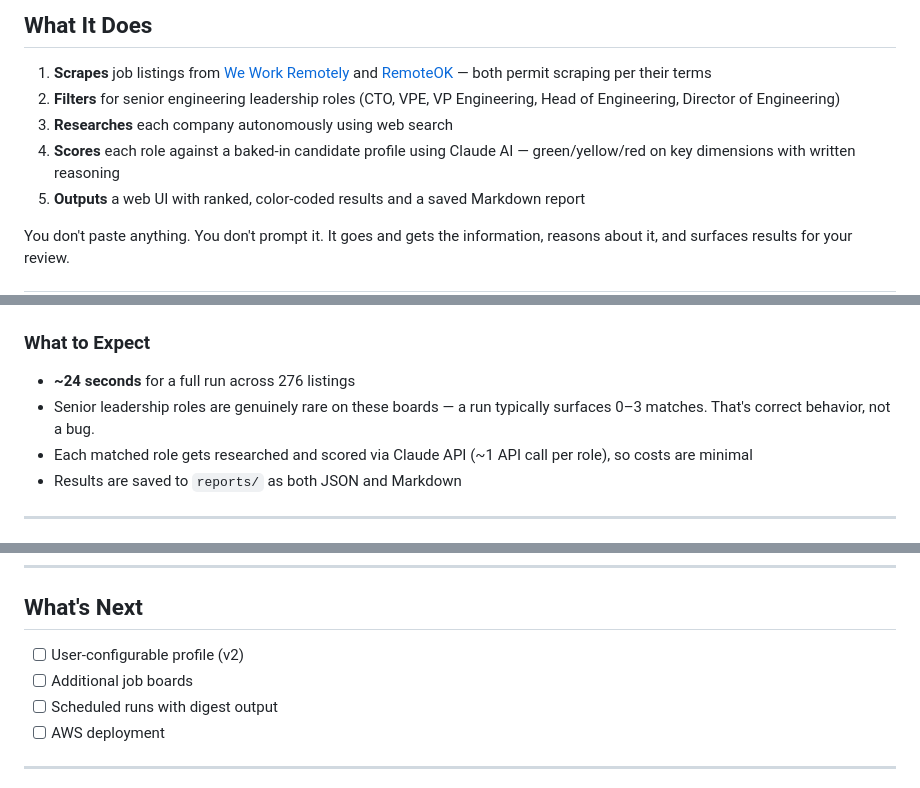
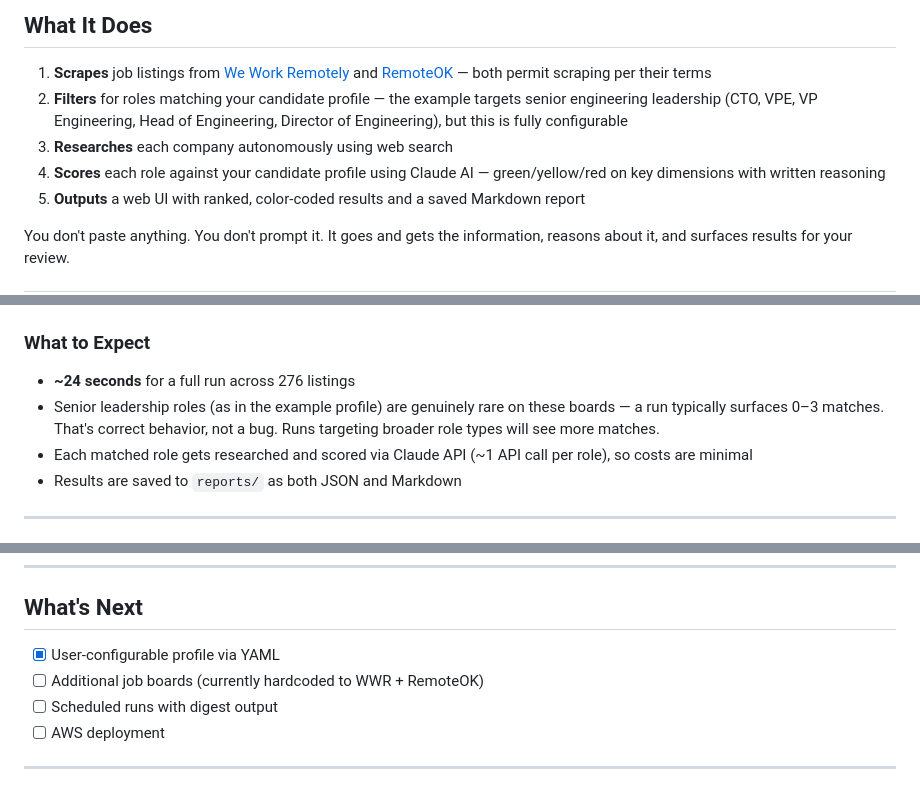
Before and after one commit to boomie-techbees/agent-job-fit-analyzer, a Markdown page: README.md, 3 parts joined by grey strips. Rendered like a GitHub page.

```diff
--- a/README.md
+++ b/README.md
@@ -9,9 +9,9 @@ A real AI agent — not a chatbot, not a script — that autonomously scans job
 ## What It Does
 
 1. **Scrapes** job listings from [We Work Remotely](https://weworkremotely.com) and [RemoteOK](https://remoteok.com) — both permit scraping per their terms
-2. **Filters** for senior engineering leadership roles (CTO, VPE, VP Engineering, Head of Engineering, Director of Engineering)
+2. **Filters** for roles matching your candidate profile — the example targets senior engineering leadership (CTO, VPE, VP Engineering, Head of Engineering, Director of Engineering), but this is fully configurable
 3. **Researches** each company autonomously using web search
-4. **Scores** each role against a baked-in candidate profile using Claude AI — green/yellow/red on key dimensions with written reasoning
+4. **Scores** each role against your candidate profile using Claude AI — green/yellow/red on key dimensions with written reasoning
 5. **Outputs** a web UI with ranked, color-coded results and a saved Markdown report
 
 You don't paste anything. You don't prompt it. It goes and gets the information, reasons about it, and surfaces results for your review.
@@ -162,7 +163,7 @@ python run_web.py
 ### What to Expect
 
 - **~24 seconds** for a full run across 276 listings
-- Senior leadership roles are genuinely rare on these boards — a run typically surfaces 0–3 matches. That's correct behavior, not a bug.
+- Senior leadership roles (as in the example profile) are genuinely rare on these boards — a run typically surfaces 0–3 matches. That's correct behavior, not a bug. Runs targeting broader role types will see more matches.
 - Each matched role gets researched and scored via Claude API (~1 API call per role), so costs are minimal
 - Results are saved to `reports/` as both JSON and Markdown
 
@@ -218,8 +219,8 @@ The goal: demonstrate not just that AI tools can be used, but that they can be e
 
 ## What's Next
 
-- [ ] User-configurable profile (v2)
-- [ ] Additional job boards
+- [x] User-configurable profile via YAML
+- [ ] Additional job boards (currently hardcoded to WWR + RemoteOK)
 - [ ] Scheduled runs with digest output
 - [ ] AWS deployment
 
```
Also changed, not shown: other parts of README.md (+1 -0 lines).
